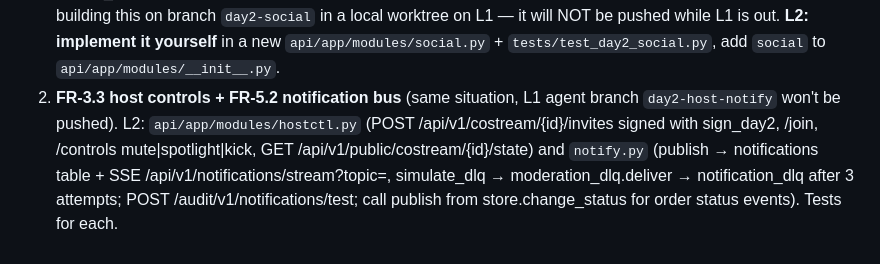
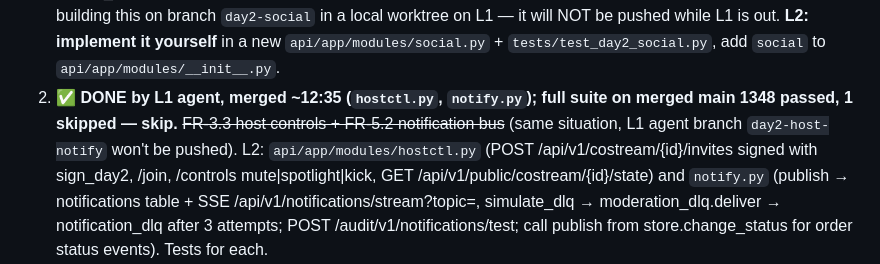
Before and after one commit to mavrik018/nascon26, a Markdown page: CONTEXT.md, the part around the change. GitHub-like rendering.

Commit message:
CONTEXT: FR-3.3/FR-5.2 merged, full suite 1348 passed

```diff
--- a/CONTEXT.md
+++ b/CONTEXT.md
@@ -57,7 +57,7 @@ proxy — measure inside the network or from another laptop.
    An L1 background agent was building this on branch `day2-social` in a local worktree on L1 — it will NOT be pushed while L1 is
    out. **L2: implement it yourself** in a new `api/app/modules/social.py` + `tests/test_day2_social.py`, add `social` to
    `api/app/modules/__init__.py`.
-2. **FR-3.3 host controls + FR-5.2 notification bus** (same situation, L1 agent branch `day2-host-notify` won't be pushed).
+2. ✅ **DONE by L1 agent, merged ~12:35 (`hostctl.py`, `notify.py`); full suite on merged main 1348 passed, 1 skipped — skip.** ~~FR-3.3 host controls + FR-5.2 notification bus~~ (same situation, L1 agent branch `day2-host-notify` won't be pushed).
    L2: `api/app/modules/hostctl.py` (POST /api/v1/costream/{id}/invites signed with sign_day2, /join, /controls mute|spotlight|kick,
    GET /api/v1/public/costream/{id}/state) and `notify.py` (publish → notifications table + SSE /api/v1/notifications/stream?topic=,
    simulate_dlq → moderation_dlq.deliver → notification_dlq after 3 attempts; POST /audit/v1/notifications/test; call publish from
```
